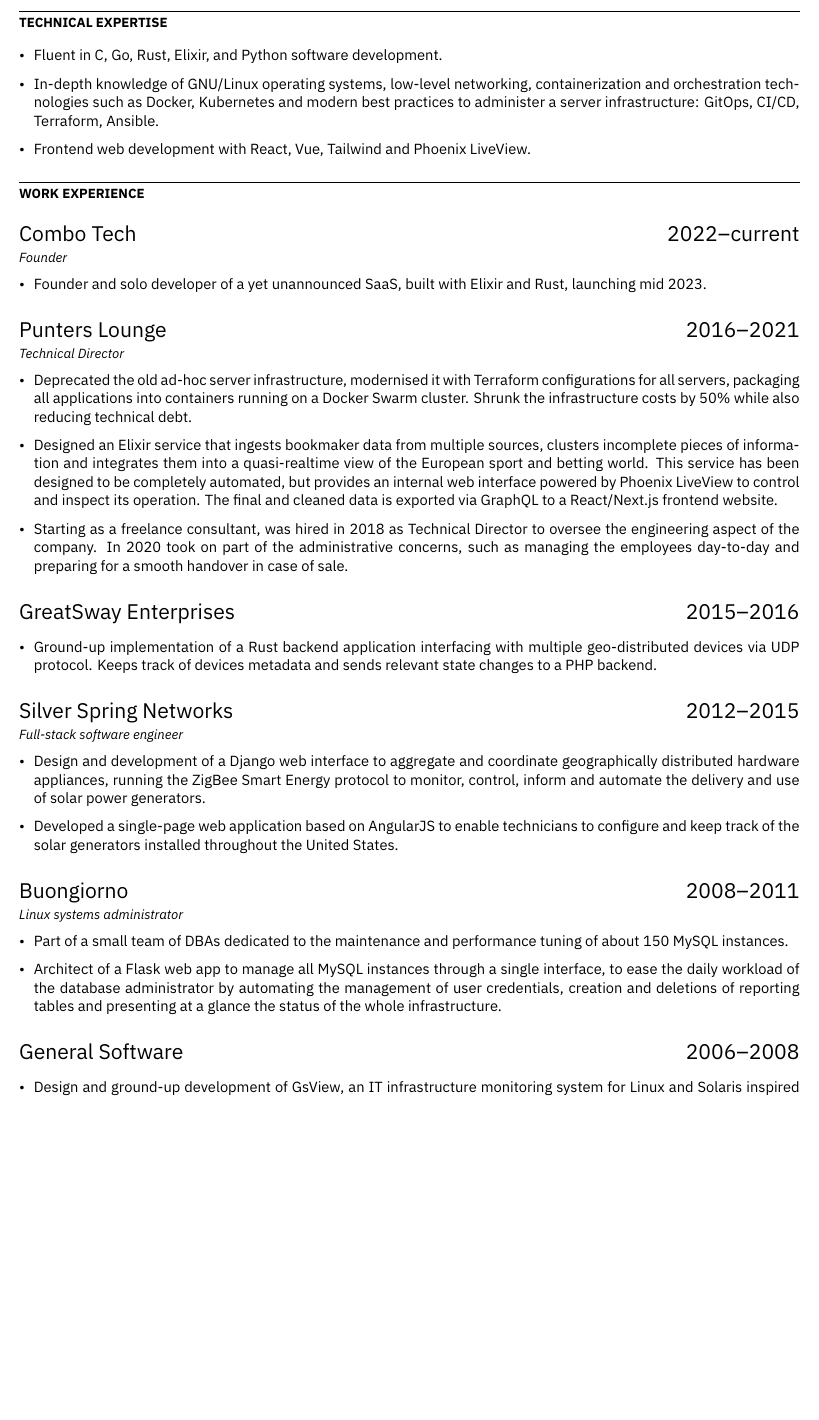
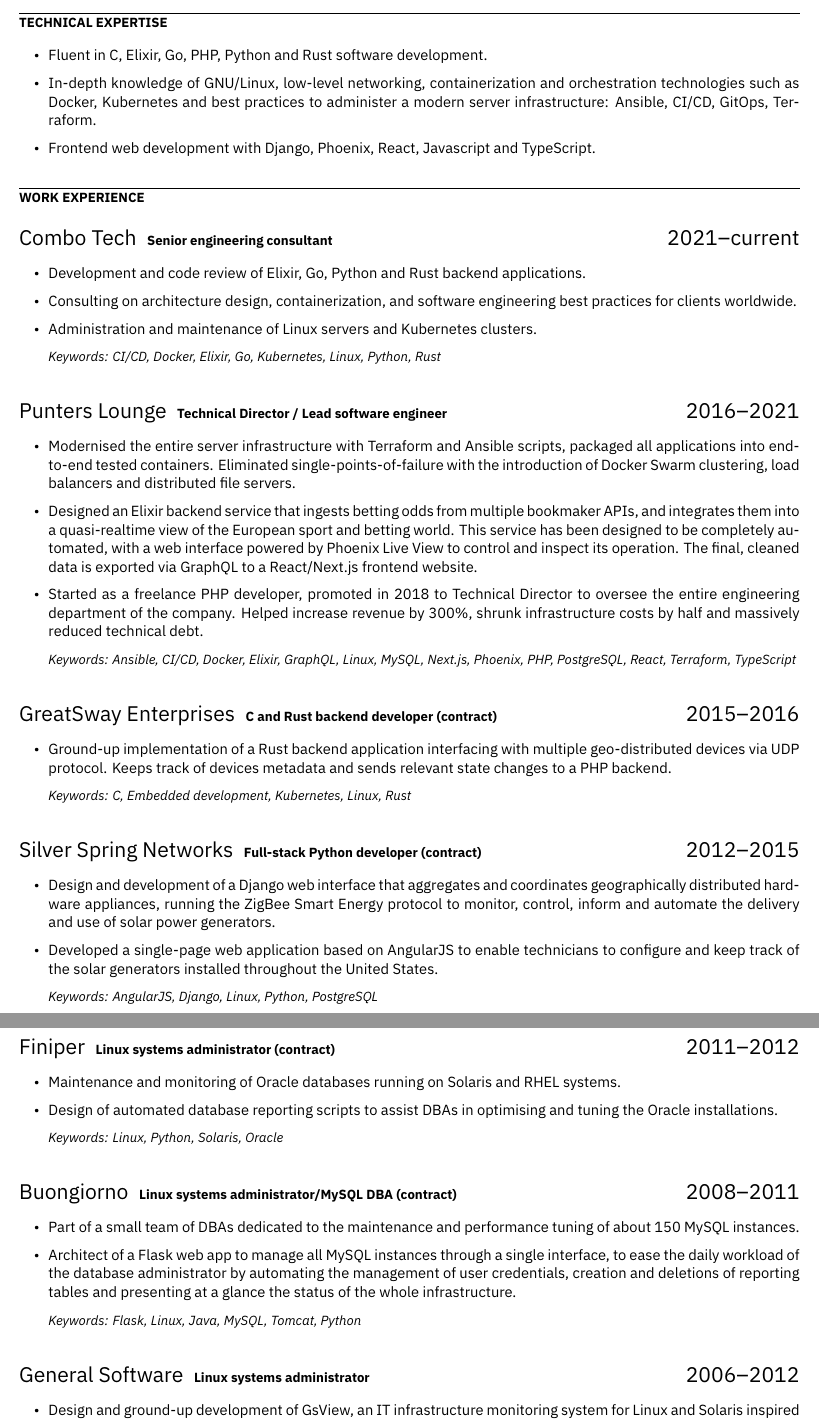
Before and after one commit to 1player/resume, a LaTeX CV (resume.tex, which reads resume.cls): part of the page before the commit and two parts of pages 1 and 2 of 2 after it, the two joined at a grey line, cut so that both start at the same text, the shorter picture padded with empty space. Compiled offline with XeLaTeX.

Commit message:
Expanded experiences, added keywords and more emphasis on job titles

```diff
--- a/resume.cls
+++ b/resume.cls
@@ -5,10 +5,11 @@
 \RequirePackage{fontspec}
 \RequirePackage{geometry}
 \RequirePackage{enumitem}
+\RequirePackage{parskip}
 
 \pagestyle{empty}
 \geometry{a4paper,margin={1.618cm, 1cm}}
-\setlist[itemize]{align=parleft,left=0pt..1em}
+\setlist[itemize]{align=parleft,left=1em..2em}
 
 % Try this one out...
 % \usepackage{microtype}
--- a/resume.tex
+++ b/resume.tex
@@ -10,54 +10,81 @@
 \section{TECHNICAL EXPERTISE}
 
 \begin{itemize}
-\item Fluent in C, Go, Rust, Elixir, and Python software development.
-\item In-depth knowledge of GNU/Linux operating systems, low-level networking, containerization and orchestration technologies such as Docker, Kubernetes and modern best practices to administer a server infrastructure: GitOps, CI/CD, Terraform, Ansible.
-\item Frontend web development with React, Vue, Tailwind and Phoenix LiveView.
+\item Fluent in C, Elixir, Go, PHP, Python and Rust software development.
+\item In-depth knowledge of GNU/Linux, low-level networking, containerization and orchestration technologies such as Docker, Kubernetes and best practices to administer a modern server infrastructure: Ansible, CI/CD, GitOps, Terraform.
+\item Frontend web development with Django, Phoenix, React, Javascript and TypeScript.
 \end{itemize}
 
 \section{WORK EXPERIENCE}
 
-\datedsubsection{Combo Tech}{2022--current}
-\jobtitle{Founder}
+\datedsubsection{Combo Tech}{Senior engineering consultant}{2021--current}
 
 \begin{itemize}
-\item Founder and solo developer of a yet unannounced SaaS, built with Elixir and Rust, launching mid 2023.
+\item Development and code review of Elixir, Go, Python and Rust backend applications.
+\item Consulting on architecture design, containerization, and software engineering best practices for clients worldwide.
+\item Administration and maintenance of Linux servers and Kubernetes clusters.
 \end{itemize}
 
+\stack{CI/CD, Docker, Elixir, Go, Kubernetes, Linux, Python, Rust}
 
-\datedsubsection{Punters Lounge}{2016--2021}
-\jobtitle{Technical Director}
+%
+
+\datedsubsection{Punters Lounge}{Technical Director / Lead software engineer}{2016--2021}
 
 \begin{itemize}
-\item Deprecated the old ad-hoc server infrastructure, modernised it with Terraform configurations for all servers, packaging all applications into containers running on a Docker Swarm cluster. Shrunk the infrastructure costs by 50\% while also reducing technical debt.
-\item Designed an Elixir service that ingests bookmaker data from multiple sources, clusters incomplete pieces of information and integrates them into a quasi-realtime view of the European sport and betting world. This service has been designed to be completely automated, but provides an internal web interface powered by Phoenix LiveView to control and inspect its operation. The final and cleaned data is exported via GraphQL to a React/Next.js frontend website.
-\item Starting as a freelance consultant, was hired in 2018 as Technical Director to oversee the engineering aspect of the company. In 2020 took on part of the administrative concerns, such as managing the employees day-to-day and preparing for a smooth handover in case of sale.
+\item Modernised the entire server infrastructure with Terraform and Ansible scripts, packaged all applications into end-to-end tested containers. Eliminated single-points-of-failure with the introduction of Docker Swarm clustering, load balancers and distributed file servers.
+\item Designed an Elixir backend service that ingests betting odds from multiple bookmaker APIs, and integrates them into a quasi-realtime view of the European sport and betting world. This service has been designed to be completely automated, with a web interface powered by Phoenix Live View to control and inspect its operation. The final, cleaned data is exported via GraphQL to a React/Next.js frontend website.
+\item Started as a freelance PHP developer, promoted in 2018 to Technical Director to oversee the entire engineering department of the company. Helped increase revenue by 300\%, shrunk infrastructure costs by half and massively reduced technical debt.
 \end{itemize}
 
-\datedsubsection{GreatSway Enterprises}{2015--2016}
+\stack{Ansible, CI/CD, Docker, Elixir, GraphQL, Linux, MySQL, Next.js, Phoenix, PHP, PostgreSQL, React, Terraform, TypeScript}
+
+%
+
+\datedsubsection{GreatSway Enterprises}{C and Rust backend developer (contract)}{2015--2016}
 
 \begin{itemize}
 \item Ground-up implementation of a Rust backend application interfacing with multiple geo-distributed devices via UDP protocol. Keeps track of devices metadata and sends relevant state changes to a PHP backend.
 \end{itemize}
 
-\datedsubsection{Silver Spring Networks}{2012--2015}
-\jobtitle{Full-stack software engineer}
+\stack{C, Embedded development, Kubernetes, Linux, Rust}
+
+%
+
+\datedsubsection{Silver Spring Networks}{Full-stack Python developer (contract)}{2012--2015}
 
 \begin{itemize}
-\item Design and development of a Django web interface to aggregate and coordinate geographically distributed hardware appliances, running the ZigBee Smart Energy protocol to monitor, control, inform and automate the delivery and use of solar power generators.
+\item Design and development of a Django web interface that aggregates and coordinates geographically distributed hardware appliances, running the ZigBee Smart Energy protocol to monitor, control, inform and automate the delivery and use of solar power generators.
 \item Developed a single-page web application based on AngularJS to enable technicians to configure and keep track of the solar generators installed throughout the United States.
 \end{itemize}
 
+\stack{AngularJS, Django, Linux, Python, PostgreSQL}
 
-\datedsubsection{Buongiorno}{2008--2011}
-\jobtitle{Linux systems administrator}
+%
+
+\datedsubsection{Finiper}{Linux systems administrator (contract)}{2011--2012}
+
+\begin{itemize}
+\item Maintenance and monitoring of Oracle databases running on Solaris and RHEL systems.
+\item Design of automated database reporting scripts to assist DBAs in optimising and tuning the Oracle installations.
+\end{itemize}
+
+\stack{Linux, Python, Solaris, Oracle}
+
+%
+
+\datedsubsection{Buongiorno}{Linux systems administrator/MySQL DBA (contract)}{2008--2011}
 
 \begin{itemize}
 \item Part of a small team of DBAs dedicated to the maintenance and performance tuning of about 150 MySQL instances.
 \item Architect of a Flask web app to manage all MySQL instances through a single interface, to ease the daily workload of the database administrator by automating the management of user credentials, creation and deletions of reporting tables and presenting at a glance the status of the whole infrastructure.
 \end{itemize}
 
-\datedsubsection{General Software}{2006--2008}
+\stack{Flask, Linux, Java, MySQL, Tomcat, Python}
+
+%
+
+\datedsubsection{General Software}{Linux systems administrator}{2006--2012}
 
 \begin{itemize}
 \item Design and ground-up development of GsView, an IT infrastructure monitoring system for Linux and Solaris inspired by Nagios and BB4.
```
Also changed, not shown: resume.pdf, resume.cls (21 more changed lines), resume.tex (1 more changed lines).
